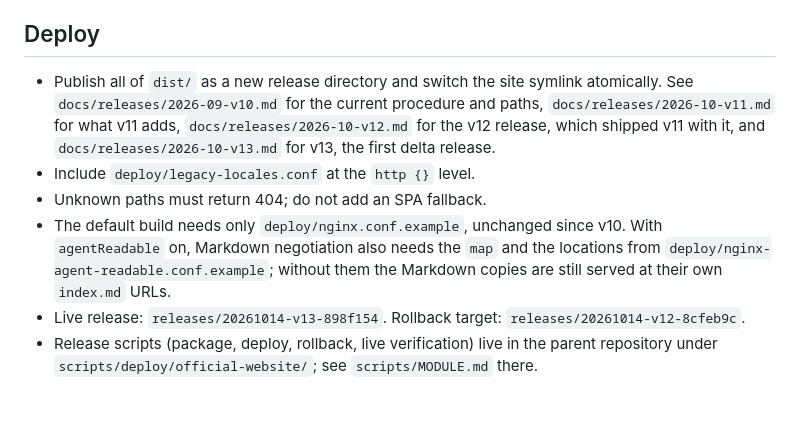
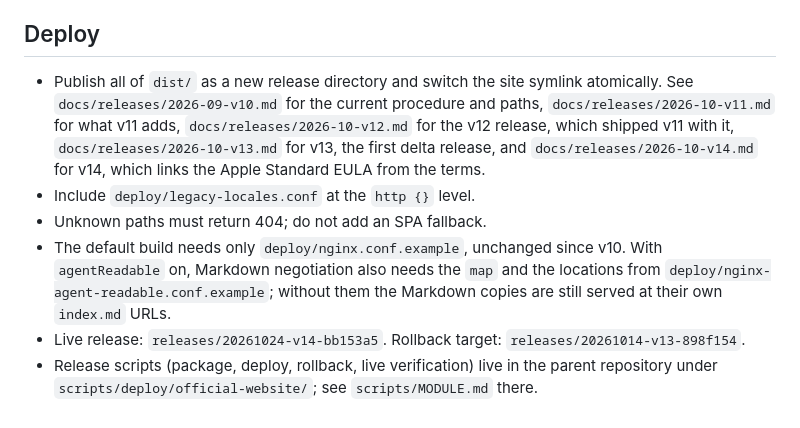
Before and after one commit to imatrixme/retropa.web.official, a Markdown page: README.md, the part around the change. Drawn GitHub-style.

Commit message:
docs(web): v14 release record; terms link the Apple Standard EULA

```diff
--- a/README.md
+++ b/README.md
@@ -80,9 +80,9 @@ VITE_ASC_PROVIDER_TOKEN=YOUR_PROVIDER_TOKEN
 
 ## Deploy
 
-- Publish all of `dist/` as a new release directory and switch the site symlink atomically. See `docs/releases/2026-09-v10.md` for the current procedure and paths, `docs/releases/2026-10-v11.md` for what v11 adds, `docs/releases/2026-10-v12.md` for the v12 release, which shipped v11 with it, and `docs/releases/2026-10-v13.md` for v13, the first delta release.
+- Publish all of `dist/` as a new release directory and switch the site symlink atomically. See `docs/releases/2026-09-v10.md` for the current procedure and paths, `docs/releases/2026-10-v11.md` for what v11 adds, `docs/releases/2026-10-v12.md` for the v12 release, which shipped v11 with it, `docs/releases/2026-10-v13.md` for v13, the first delta release, and `docs/releases/2026-10-v14.md` for v14, which links the Apple Standard EULA from the terms.
 - Include `deploy/legacy-locales.conf` at the `http {}` level.
 - Unknown paths must return 404; do not add an SPA fallback.
 - The default build needs only `deploy/nginx.conf.example`, unchanged since v10. With `agentReadable` on, Markdown negotiation also needs the `map` and the locations from `deploy/nginx-agent-readable.conf.example`; without them the Markdown copies are still served at their own `index.md` URLs.
-- Live release: `releases/20261014-v13-898f154`. Rollback target: `releases/20261014-v12-8cfeb9c`.
+- Live release: `releases/20261024-v14-bb153a5`. Rollback target: `releases/20261014-v13-898f154`.
 - Release scripts (package, deploy, rollback, live verification) live in the parent repository under `scripts/deploy/official-website/`; see `scripts/MODULE.md` there.
```
Also changed, not shown: docs/releases/2026-10-v14.md (added, +49 -0 lines).
